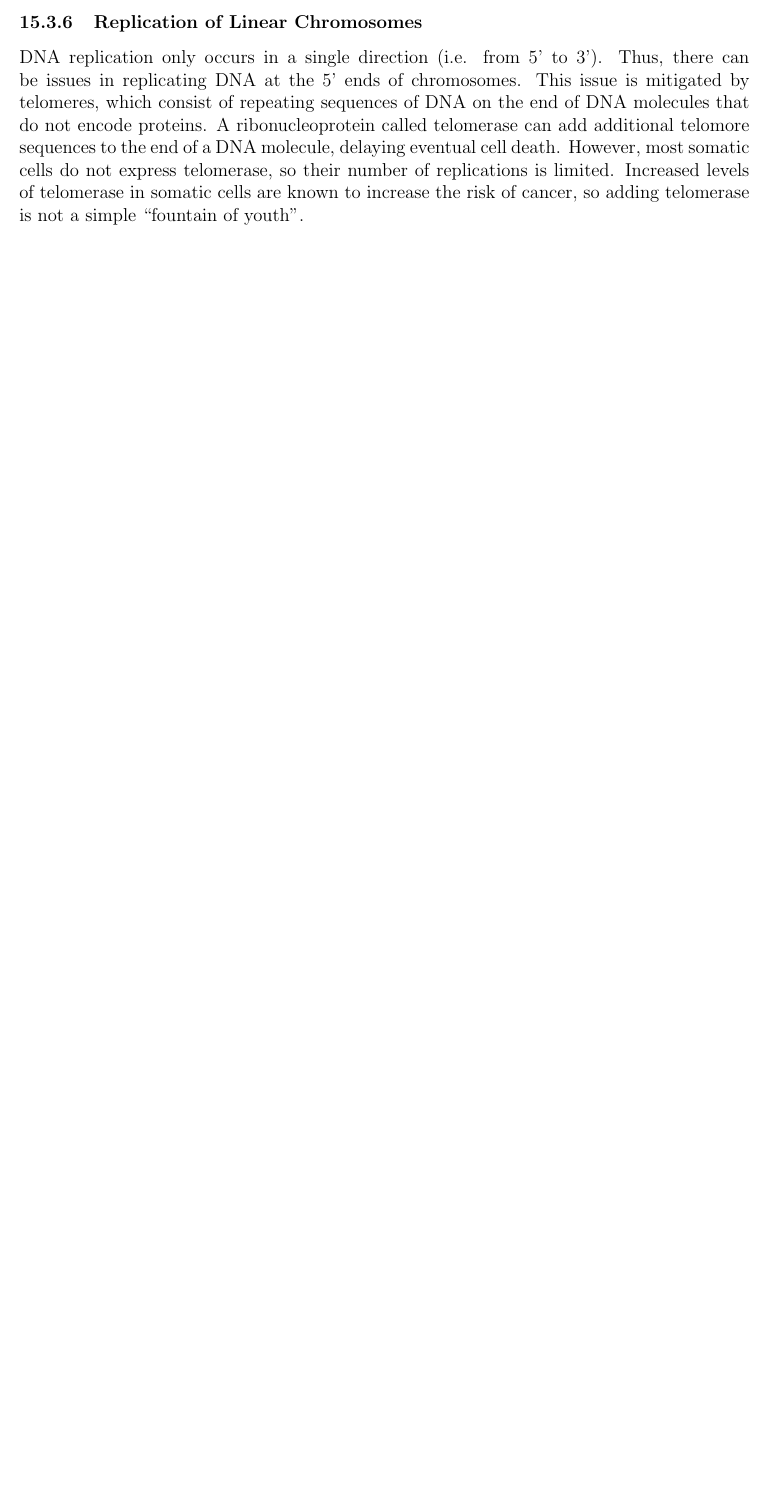
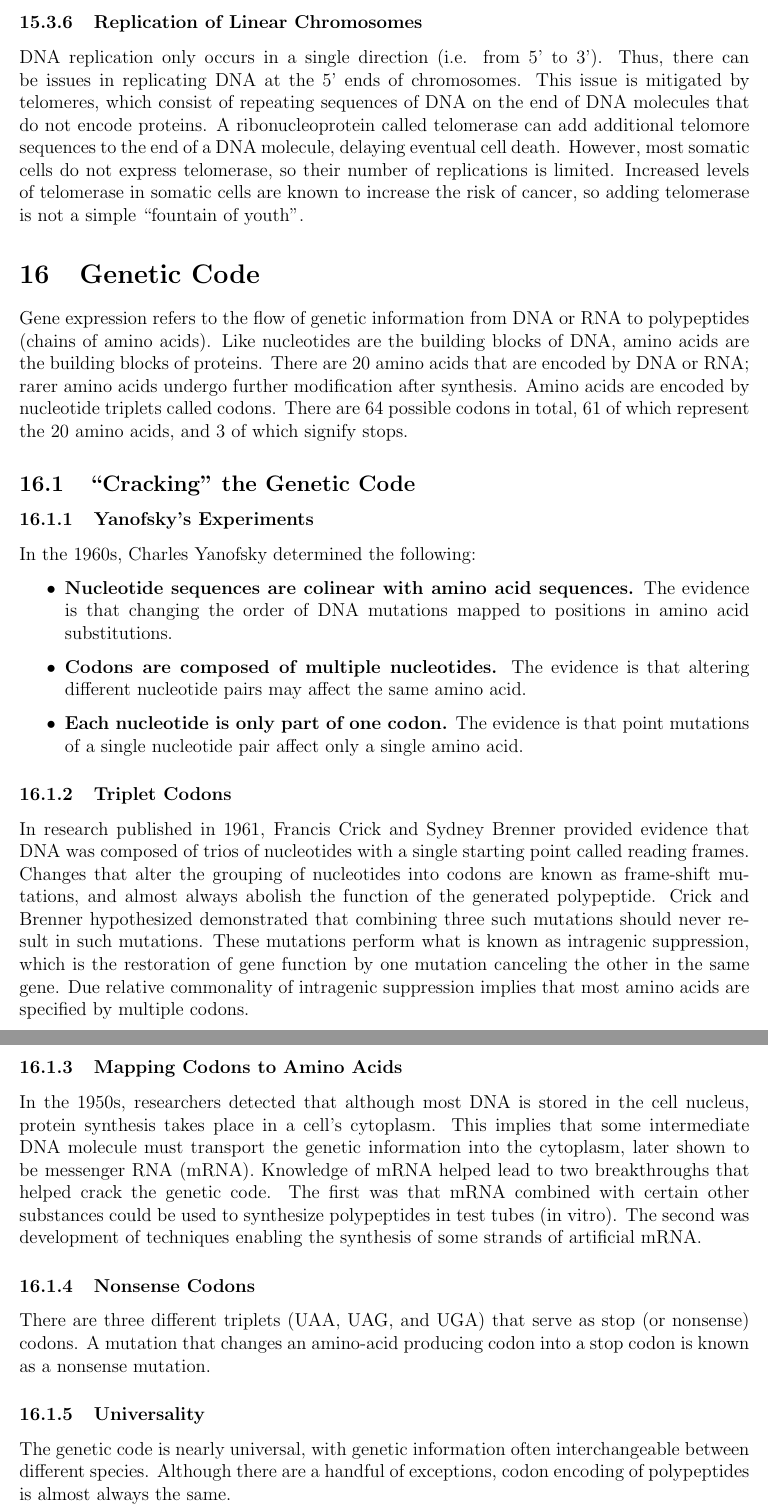
Before and after one commit to m-socha/BIOL-239-Notes, a LaTeX document (notes.tex): part of page 23 of 23 before the commit and two parts of pages 23 and 24 of 24 after it, the two joined at a grey line, cut so that both start at the same text, the shorter picture padded with empty space. Compiled offline with pdfLaTeX.

Commit message:
Add genetic code section.

```diff
--- a/notes.tex
+++ b/notes.tex
@@ -594,4 +594,42 @@
           somatic cells do not express telomerase, so their number of replications is limited. Increased levels of telomerase in somatic cells are known to increase
           the risk of cancer, so adding telomerase is not a simple ``fountain of youth''.
 
+    \section{Genetic Code}
+      Gene expression refers to the flow of genetic information from DNA or RNA to polypeptides (chains of amino acids). Like nucleotides are the building blocks
+      of DNA, amino acids are the building blocks of proteins. There are 20 amino acids that are encoded by DNA or RNA; rarer amino acids undergo further modification
+      after synthesis. Amino acids are encoded by nucleotide triplets called codons. There are 64 possible codons in total, 61 of which represent the 20 amino acids,
+      and 3 of which signify stops.
+
+      \subsection{``Cracking'' the Genetic Code}
+
+        \subsubsection{Yanofsky's Experiments}
+          In the 1960s, Charles Yanofsky determined the following:
+          \begin{itemize}
+            \item \textbf{Nucleotide sequences are colinear with amino acid sequences.} The evidence is that changing the order of DNA mutations mapped to positions
+              in amino acid substitutions.
+            \item \textbf{Codons are composed of multiple nucleotides.} The evidence is that altering different nucleotide pairs may affect the same amino acid.
+            \item \textbf{Each nucleotide is only part of one codon.} The evidence is that point mutations of a single nucleotide pair affect only a single amino acid.
+          \end{itemize}
+
+        \subsubsection{Triplet Codons}
+          In research published in 1961, Francis Crick and Sydney Brenner provided evidence that DNA was composed of trios of nucleotides with a single starting point
+          called reading frames. Changes that alter the grouping of nucleotides into codons are known as frame-shift mutations, and almost always abolish the function
+          of the generated polypeptide. Crick and Brenner hypothesized demonstrated that combining three such mutations should never result in such mutations. These
+          mutations perform what is known as intragenic suppression, which is the restoration of gene function by one mutation canceling the other in the same gene.
+          Due relative commonality of intragenic suppression implies that most amino acids are specified by multiple codons.
+
+        \subsubsection{Mapping Codons to Amino Acids}
+          In the 1950s, researchers detected that although most DNA is stored in the cell nucleus, protein synthesis takes place in a cell's cytoplasm. This implies that
+          some intermediate DNA molecule must transport the genetic information into the cytoplasm, later shown to be messenger RNA (mRNA). Knowledge of mRNA helped lead
+          to two breakthroughs that helped crack the genetic code. The first was that mRNA combined with certain other substances could be used to synthesize polypeptides
+          in test tubes (in vitro). The second was development of techniques enabling the synthesis of some strands of artificial mRNA.
+
+        \subsubsection{Nonsense Codons}
+          There are three different triplets (UAA, UAG, and UGA) that serve as stop (or nonsense) codons. A mutation that changes an amino-acid producing codon into a stop
+          codon is known as a nonsense mutation.
+
+        \subsubsection{Universality}
+          The genetic code is nearly universal, with genetic information often interchangeable between different species. Although there are a handful of exceptions, codon
+          encoding of polypeptides is almost always the same.
+
 \end{document}
```
